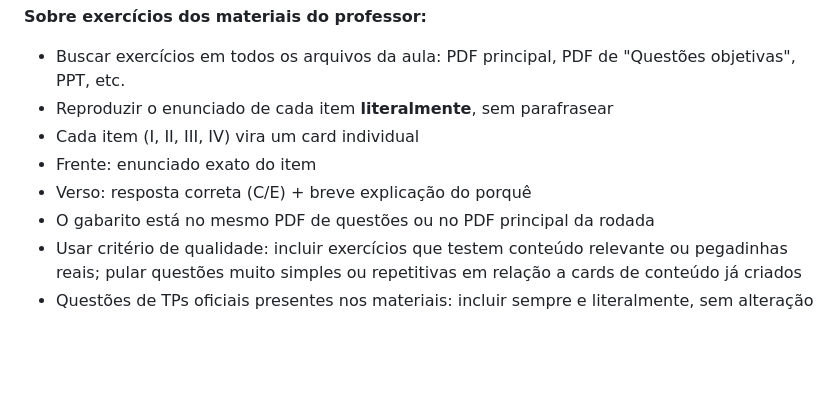
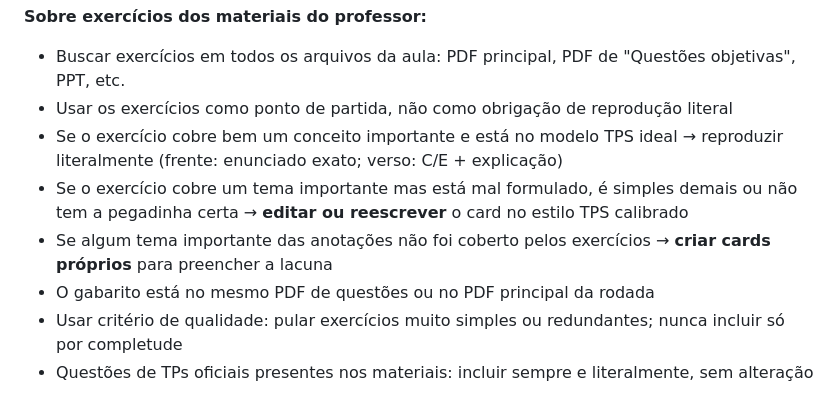
Before and after one commit to marantes-cb4/cacd-learning, a Markdown page: CLAUDE.md, the part around the change. Rendered like a GitHub page; blank space fills up the shorter version.

Commit message:
config: exercícios do professor podem ser editados ou complementados com cards próprios
Co-Authored-By: Claude Sonnet 4.6 <noreply@anthropic.com>
Claude-Session: https://claude.ai/code/session_01B9agoU2j1LhTHrkb5Q11LJ

```diff
--- a/CLAUDE.md
+++ b/CLAUDE.md
@@ -46,12 +46,12 @@ PDFs e lista de temas ficam em: /Users/isabelamarantes/Desktop/CACD/
 
 **Sobre exercícios dos materiais do professor:**
 - Buscar exercícios em todos os arquivos da aula: PDF principal, PDF de "Questões objetivas", PPT, etc.
-- Reproduzir o enunciado de cada item **literalmente**, sem parafrasear
-- Cada item (I, II, III, IV) vira um card individual
-- Frente: enunciado exato do item
-- Verso: resposta correta (C/E) + breve explicação do porquê
+- Usar os exercícios como ponto de partida, não como obrigação de reprodução literal
+- Se o exercício cobre bem um conceito importante e está no modelo TPS ideal → reproduzir literalmente (frente: enunciado exato; verso: C/E + explicação)
+- Se o exercício cobre um tema importante mas está mal formulado, é simples demais ou não tem a pegadinha certa → **editar ou reescrever** o card no estilo TPS calibrado
+- Se algum tema importante das anotações não foi coberto pelos exercícios → **criar cards próprios** para preencher a lacuna
 - O gabarito está no mesmo PDF de questões ou no PDF principal da rodada
-- Usar critério de qualidade: incluir exercícios que testem conteúdo relevante ou pegadinhas reais; pular questões muito simples ou repetitivas em relação a cards de conteúdo já criados
+- Usar critério de qualidade: pular exercícios muito simples ou redundantes; nunca incluir só por completude
 - Questões de TPs oficiais presentes nos materiais: incluir sempre e literalmente, sem alteração
 
 ## ─── TAREFA 2: PDFs → Flash cards por conteúdo programático ───
```
